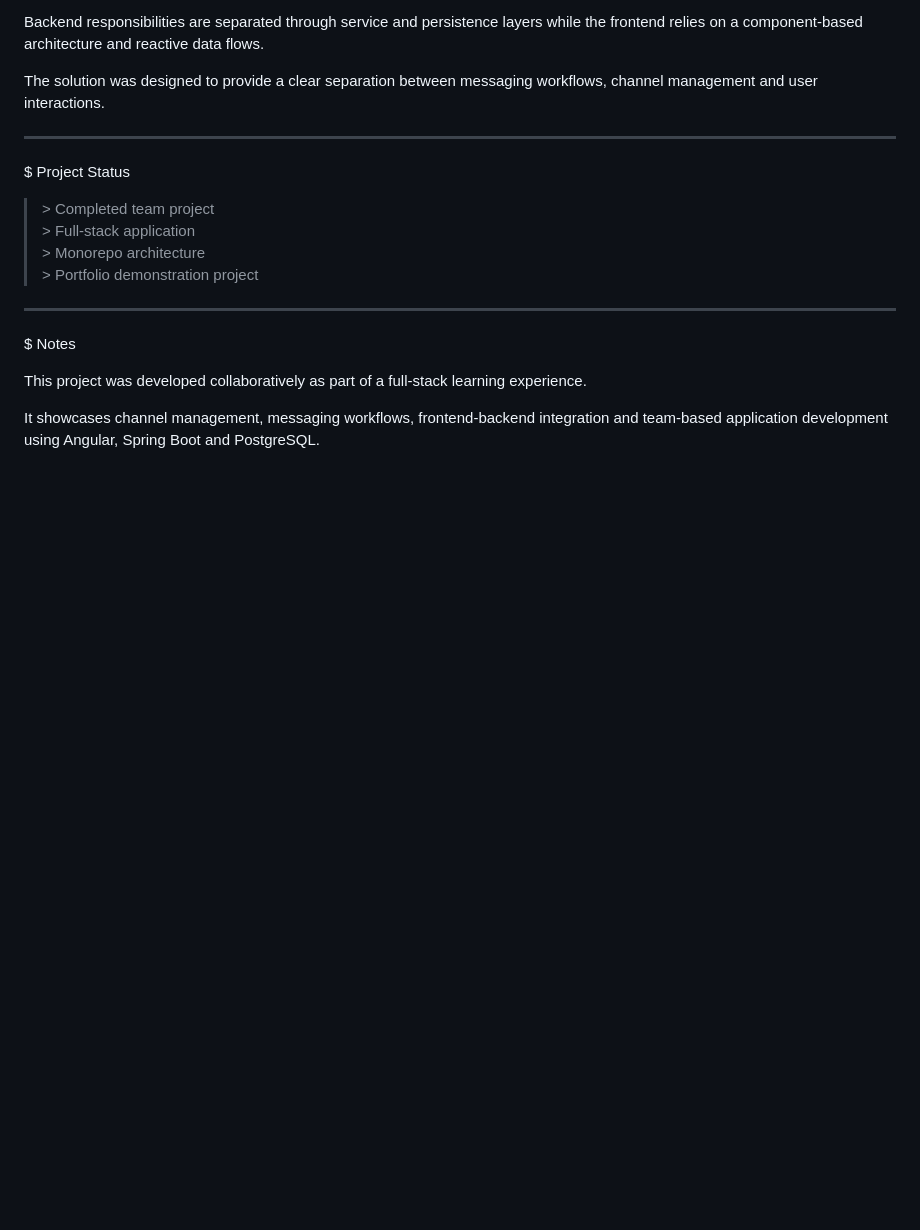
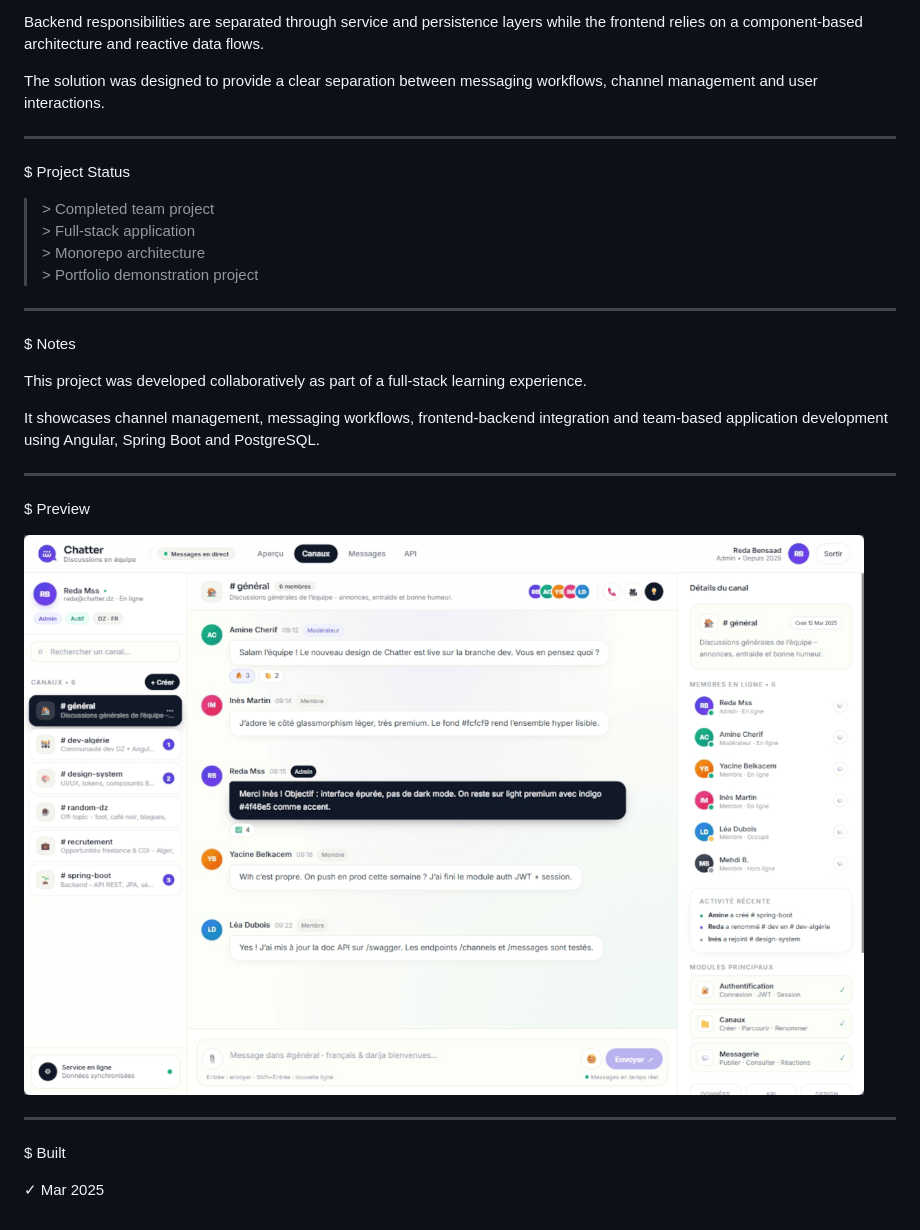
Before and after one commit to redabensaad/app-chatter, a Markdown page: README.md, the part around the change. Rendered like a GitHub page; pictures changed too: shot/chatter.png (added); blank space fills up the shorter version.

Commit message:
simplify README

```diff
--- a/README.md
+++ b/README.md
@@ -86,3 +86,15 @@ $ Notes
 This project was developed collaboratively as part of a full-stack learning experience.
 
 It showcases channel management, messaging workflows, frontend-backend integration and team-based application development using Angular, Spring Boot and PostgreSQL.
+
+---
+
+$ Preview
+
+![Chatter](shot/chatter.png)
+
+---
+
+$ Built
+
+✓ Mar 2025
```
